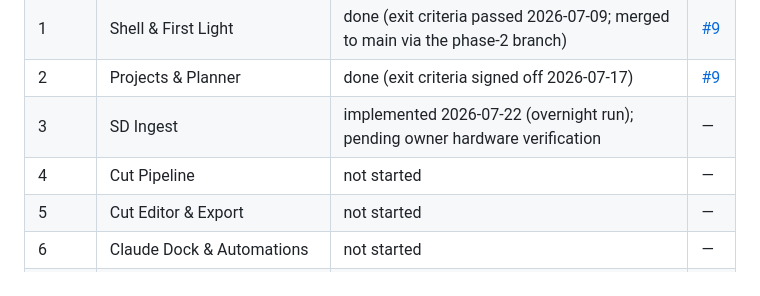
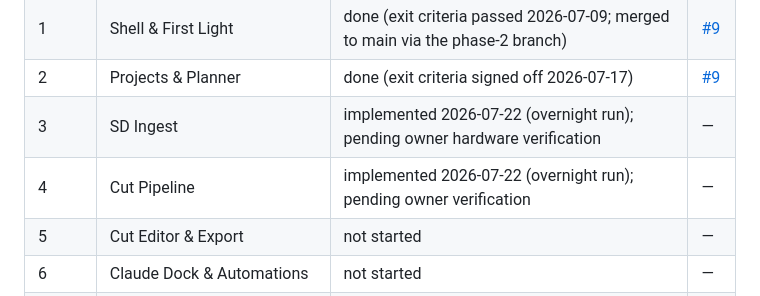
Before and after one commit to Konadu-Akwasi-Akuoko/katto, a Markdown page: prd/index.md, the part around the change. Rendered like a GitHub page.

Commit message:
docs(prd): mark phase 4 implemented pending owner verification

```diff
--- a/prd/index.md
+++ b/prd/index.md
@@ -98,7 +98,7 @@ Update the table as phases land (link the PR that closed each).
 | 1 | Shell & First Light | done (exit criteria passed 2026-07-09; merged to main via the phase-2 branch) | [#9](https://github.com/Konadu-Akwasi-Akuoko/katto/pull/9) |
 | 2 | Projects & Planner | done (exit criteria signed off 2026-07-17) | [#9](https://github.com/Konadu-Akwasi-Akuoko/katto/pull/9) |
 | 3 | SD Ingest | implemented 2026-07-22 (overnight run); pending owner hardware verification | — |
-| 4 | Cut Pipeline | not started | — |
+| 4 | Cut Pipeline | implemented 2026-07-22 (overnight run); pending owner verification | — |
 | 5 | Cut Editor & Export | not started | — |
 | 6 | Claude Dock & Automations | not started | — |
 | 7 | Browser, Thumbnails, Resolve, Import & Ship | not started | — |
```
